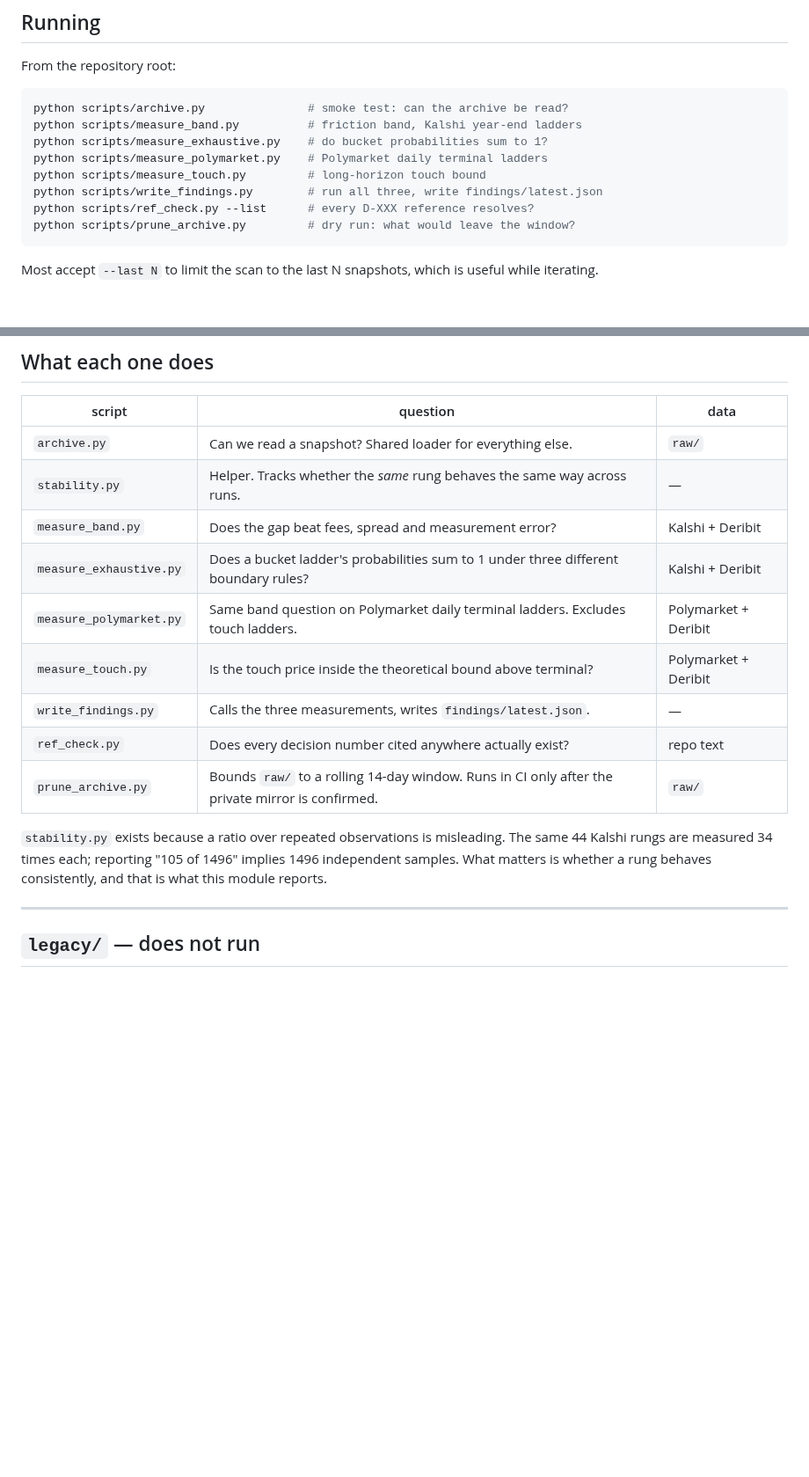
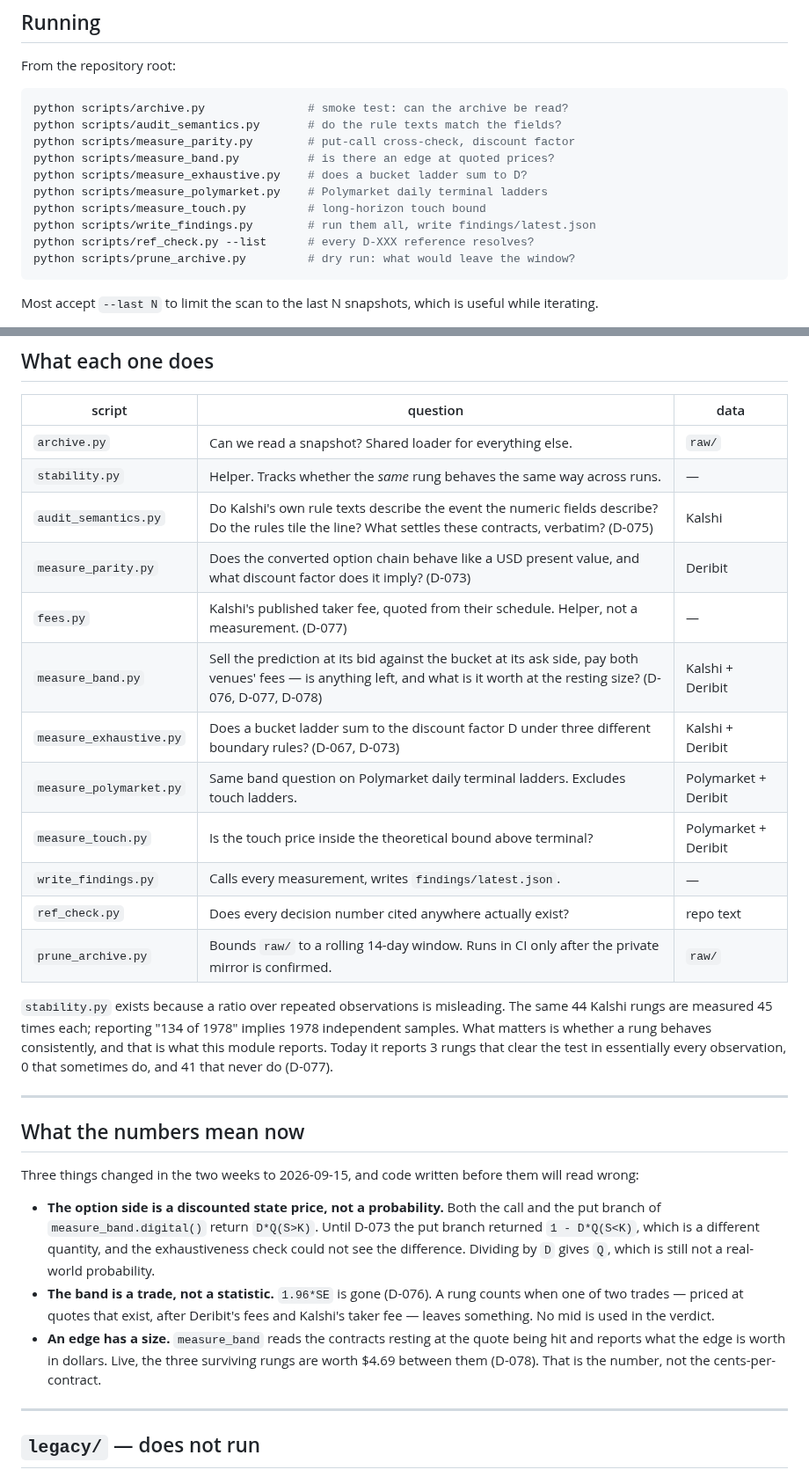
Before and after one commit to DenizErginGunduz/divergence, a Markdown page: scripts/README.md, 2 parts joined by grey strips. Shown at 88% size. GitHub-like rendering; blank space fills up the shorter version.

Commit message:
scripts/README: the map now matches the code (D-073 through D-078)

````diff
--- a/scripts/README.md
+++ b/scripts/README.md
@@ -14,11 +14,13 @@ From the repository root:
 
 ```bash
 python scripts/archive.py               # smoke test: can the archive be read?
-python scripts/measure_band.py          # friction band, Kalshi year-end ladders
-python scripts/measure_exhaustive.py    # do bucket probabilities sum to 1?
+python scripts/audit_semantics.py       # do the rule texts match the fields?
+python scripts/measure_parity.py        # put-call cross-check, discount factor
+python scripts/measure_band.py          # is there an edge at quoted prices?
+python scripts/measure_exhaustive.py    # does a bucket ladder sum to D?
 python scripts/measure_polymarket.py    # Polymarket daily terminal ladders
 python scripts/measure_touch.py         # long-horizon touch bound
-python scripts/write_findings.py        # run all three, write findings/latest.json
+python scripts/write_findings.py        # run them all, write findings/latest.json
 python scripts/ref_check.py --list      # every D-XXX reference resolves?
 python scripts/prune_archive.py         # dry run: what would leave the window?
 ```
@@ -38,18 +40,43 @@ local checkout, run the workflow from the Actions tab.
 |---|---|---|
 | `archive.py` | Can we read a snapshot? Shared loader for everything else. | `raw/` |
 | `stability.py` | Helper. Tracks whether the *same* rung behaves the same way across runs. | — |
-| `measure_band.py` | Does the gap beat fees, spread and measurement error? | Kalshi + Deribit |
-| `measure_exhaustive.py` | Does a bucket ladder's probabilities sum to 1 under three different boundary rules? | Kalshi + Deribit |
+| `audit_semantics.py` | Do Kalshi's own rule texts describe the event the numeric fields describe? Do the rules tile the line? What settles these contracts, verbatim? (D-075) | Kalshi |
+| `measure_parity.py` | Does the converted option chain behave like a USD present value, and what discount factor does it imply? (D-073) | Deribit |
+| `fees.py` | Kalshi's published taker fee, quoted from their schedule. Helper, not a measurement. (D-077) | — |
+| `measure_band.py` | Sell the prediction at its bid against the bucket at its ask side, pay both venues' fees — is anything left, and what is it worth at the resting size? (D-076, D-077, D-078) | Kalshi + Deribit |
+| `measure_exhaustive.py` | Does a bucket ladder sum to the discount factor D under three different boundary rules? (D-067, D-073) | Kalshi + Deribit |
 | `measure_polymarket.py` | Same band question on Polymarket daily terminal ladders. Excludes touch ladders. | Polymarket + Deribit |
 | `measure_touch.py` | Is the touch price inside the theoretical bound above terminal? | Polymarket + Deribit |
-| `write_findings.py` | Calls the three measurements, writes `findings/latest.json`. | — |
+| `write_findings.py` | Calls every measurement, writes `findings/latest.json`. | — |
 | `ref_check.py` | Does every decision number cited anywhere actually exist? | repo text |
 | `prune_archive.py` | Bounds `raw/` to a rolling 14-day window. Runs in CI only after the private mirror is confirmed. | `raw/` |
 
 `stability.py` exists because a ratio over repeated observations is
-misleading. The same 44 Kalshi rungs are measured 34 times each; reporting
-"105 of 1496" implies 1496 independent samples. What matters is whether a rung
-behaves consistently, and that is what this module reports.
+misleading. The same 44 Kalshi rungs are measured 45 times each; reporting
+"134 of 1978" implies 1978 independent samples. What matters is whether a rung
+behaves consistently, and that is what this module reports. Today it reports
+3 rungs that clear the test in essentially every observation, 0 that sometimes
+do, and 41 that never do (D-077).
+
+---
+
+## What the numbers mean now
+
+Three things changed in the two weeks to 2026-09-15, and code written before
+them will read wrong:
+
+- **The option side is a discounted state price, not a probability.** Both the
+  call and the put branch of `measure_band.digital()` return `D*Q(S>K)`. Until
+  D-073 the put branch returned `1 - D*Q(S<K)`, which is a different quantity,
+  and the exhaustiveness check could not see the difference. Dividing by `D`
+  gives `Q`, which is still not a real-world probability.
+- **The band is a trade, not a statistic.** `1.96*SE` is gone (D-076). A rung
+  counts when one of two trades — priced at quotes that exist, after Deribit's
+  fees and Kalshi's taker fee — leaves something. No mid is used in the verdict.
+- **An edge has a size.** `measure_band` reads the contracts resting at the
+  quote being hit and reports what the edge is worth in dollars. Live, the three
+  surviving rungs are worth $4.69 between them (D-078). That is the number, not
+  the cents-per-contract.
 
 ---
 
````
